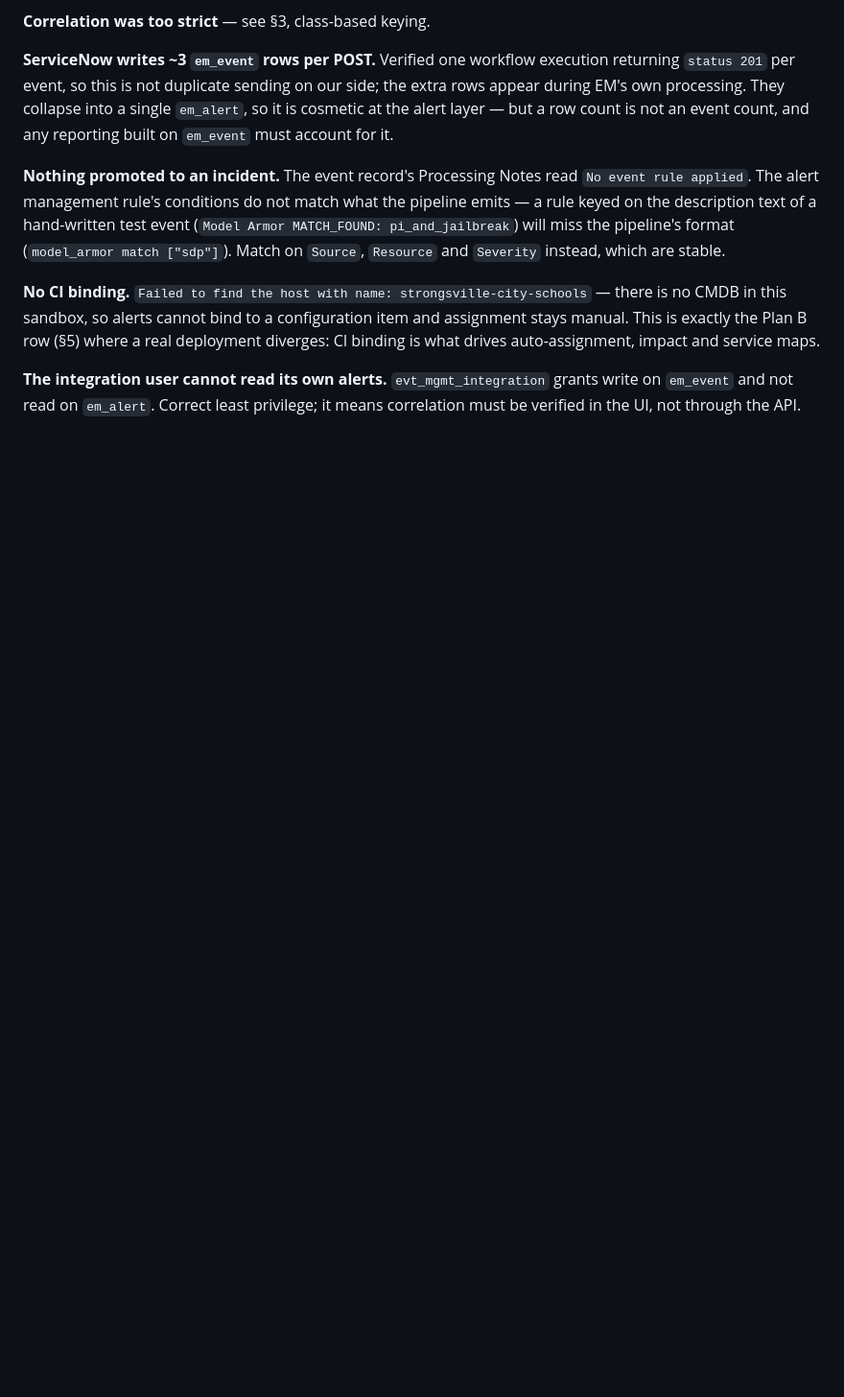
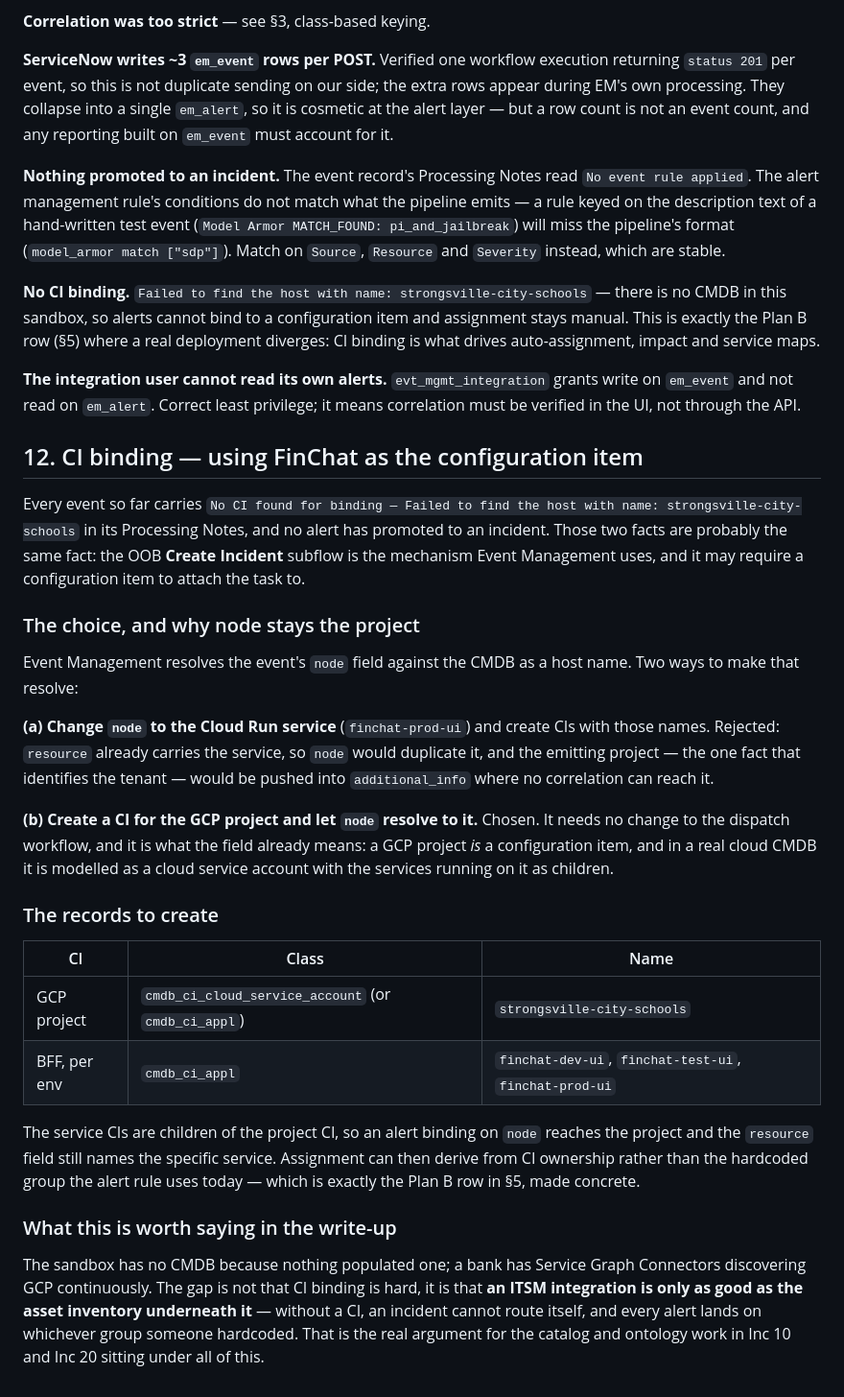
Before and after one commit to jeremydegardeyn/finchat, a Markdown page: docs/26-controls-alerting.md, the part around the change. Shown at 96% size. Rendered like a GitHub page; blank space fills up the shorter version.

Commit message:
Record the CI-binding decision: the project is the configuration item
Every event carries "No CI found for binding" and nothing promotes to an incident. Those are
probably the same fact — the OOB Create Incident subflow likely needs a CI to attach to.

Two ways to make node resolve. Renaming node to the Cloud Run service is rejected: resource
already carries the service, so node would duplicate it and the emitting project would be
pushed into additional_info where correlation cannot reach it. Creating a CI for the GCP
project is chosen instead — no workflow change, and it is what the field already means.

The wider point is worth the paragraph it gets: an ITSM integration is only as good as the
asset inventory underneath it. Without a CI an incident cannot route itself and every alert
lands on a hardcoded group, which is why the catalog and ontology work sits under all of this.

Co-Authored-By: Claude Opus 5 <noreply@anthropic.com>

```diff
--- a/docs/26-controls-alerting.md
+++ b/docs/26-controls-alerting.md
@@ -455,3 +455,45 @@ what drives auto-assignment, impact and service maps.
 **The integration user cannot read its own alerts.** `evt_mgmt_integration` grants write on
 `em_event` and not read on `em_alert`. Correct least privilege; it means correlation must be
 verified in the UI, not through the API.
+
+## 12. CI binding — using FinChat as the configuration item
+
+Every event so far carries `No CI found for binding — Failed to find the host with name:
+strongsville-city-schools` in its Processing Notes, and no alert has promoted to an incident.
+Those two facts are probably the same fact: the OOB **Create Incident** subflow is the mechanism
+Event Management uses, and it may require a configuration item to attach the task to.
+
+### The choice, and why node stays the project
+
+Event Management resolves the event's `node` field against the CMDB as a host name. Two ways to
+make that resolve:
+
+**(a) Change `node` to the Cloud Run service** (`finchat-prod-ui`) and create CIs with those names.
+Rejected: `resource` already carries the service, so `node` would duplicate it, and the emitting
+project — the one fact that identifies the tenant — would be pushed into `additional_info` where
+no correlation can reach it.
+
+**(b) Create a CI for the GCP project and let `node` resolve to it.** Chosen. It needs no change
+to the dispatch workflow, and it is what the field already means: a GCP project *is* a
+configuration item, and in a real cloud CMDB it is modelled as a cloud service account with the
+services running on it as children.
+
+### The records to create
+
+| CI | Class | Name |
+|---|---|---|
+| GCP project | `cmdb_ci_cloud_service_account` (or `cmdb_ci_appl`) | `strongsville-city-schools` |
+| BFF, per env | `cmdb_ci_appl` | `finchat-dev-ui`, `finchat-test-ui`, `finchat-prod-ui` |
+
+The service CIs are children of the project CI, so an alert binding on `node` reaches the project
+and the `resource` field still names the specific service. Assignment can then derive from CI
+ownership rather than the hardcoded group the alert rule uses today — which is exactly the
+Plan B row in §5, made concrete.
+
+### What this is worth saying in the write-up
+
+The sandbox has no CMDB because nothing populated one; a bank has Service Graph Connectors
+discovering GCP continuously. The gap is not that CI binding is hard, it is that **an ITSM
+integration is only as good as the asset inventory underneath it** — without a CI, an incident
+cannot route itself, and every alert lands on whichever group someone hardcoded. That is the real
+argument for the catalog and ontology work in Inc 10 and Inc 20 sitting under all of this.
```
